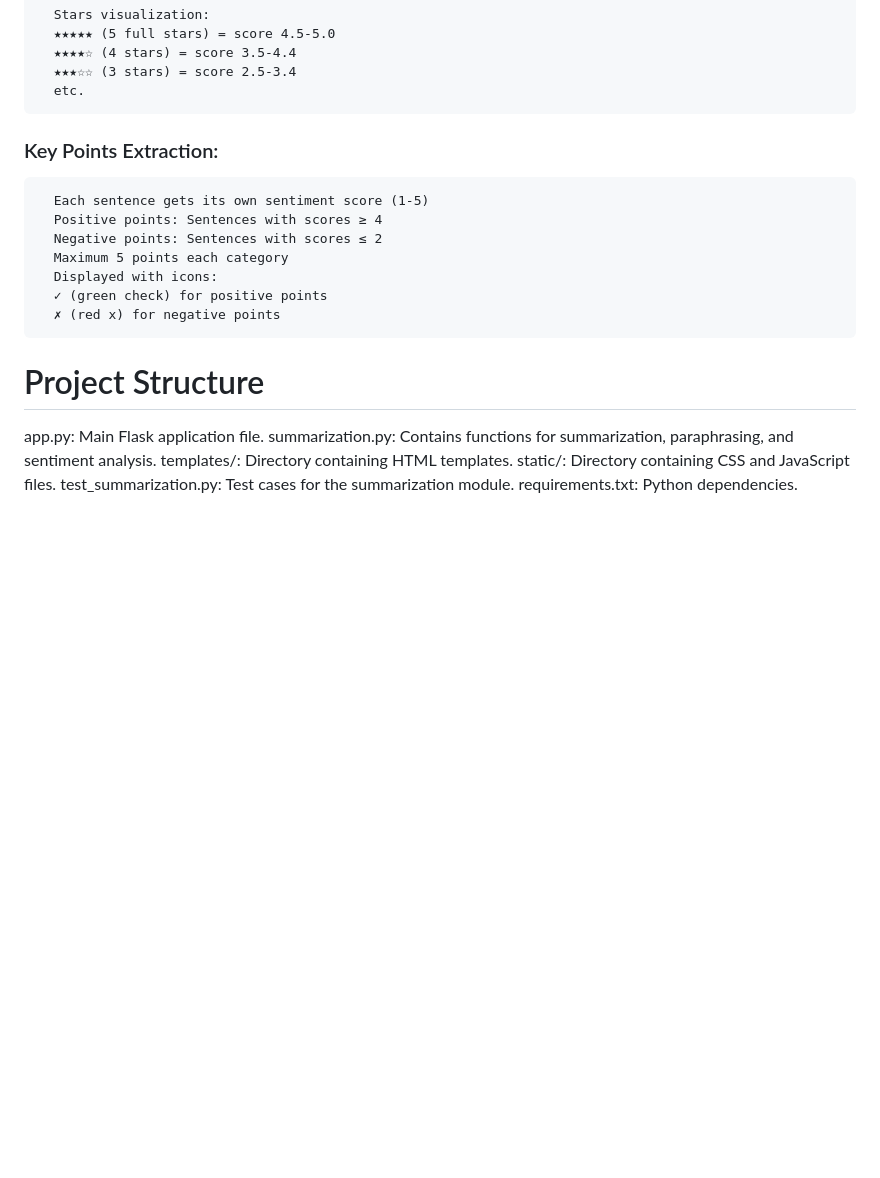
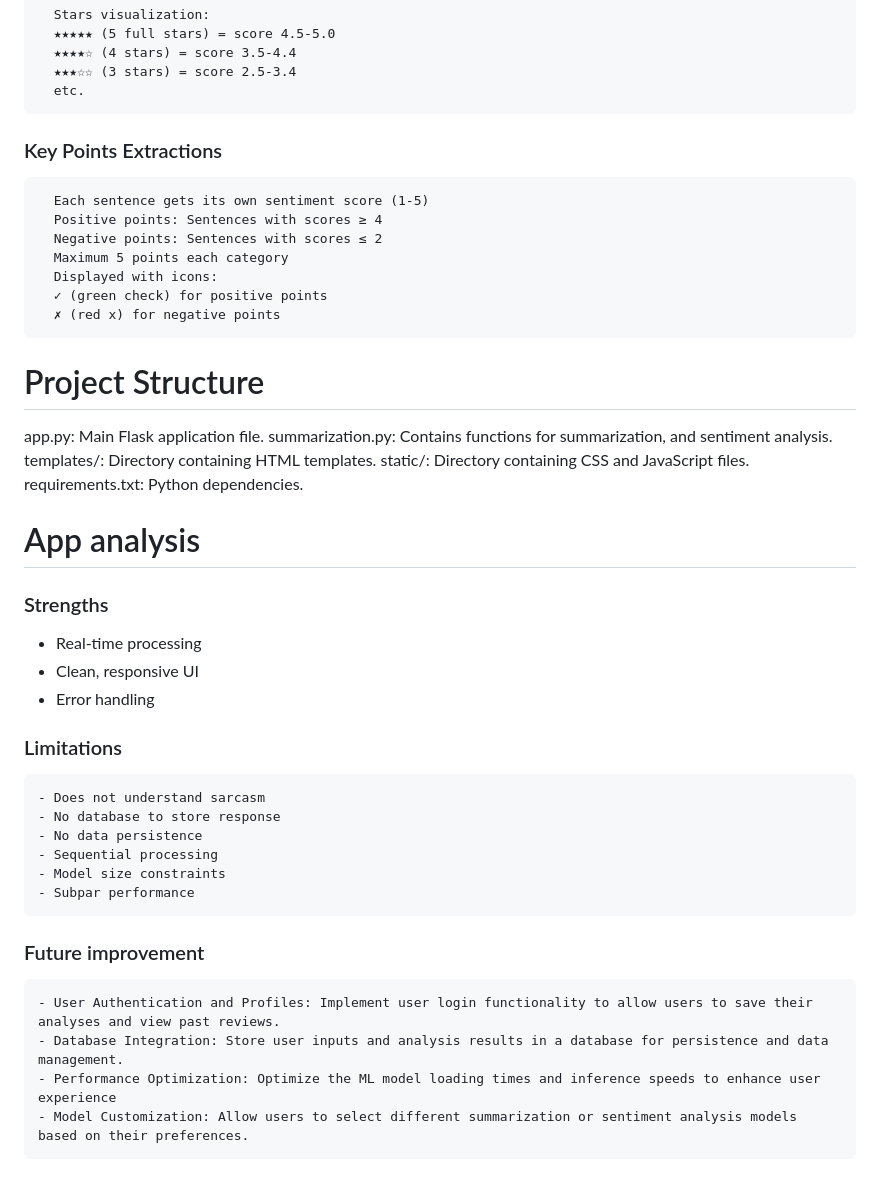
Before and after one commit to jackle500/Real-Rating-Review, a Markdown page: README.md, the part around the change printed below. GitHub-like rendering; blank space fills up the shorter version.

```diff
--- a/README.md
+++ b/README.md
@@ -93,7 +91,7 @@ Open your web browser and go to http://localhost:8080.
       ★★★☆☆ (3 stars) = score 2.5-3.4
       etc.
 
-   ### Key Points Extraction:
+   ### Key Points Extractions
       Each sentence gets its own sentiment score (1-5)
       Positive points: Sentences with scores ≥ 4
       Negative points: Sentences with scores ≤ 2
@@ -104,8 +102,31 @@ Open your web browser and go to http://localhost:8080.
 
 # Project Structure
 app.py: Main Flask application file.
-summarization.py: Contains functions for summarization, paraphrasing, and sentiment analysis.
+summarization.py: Contains functions for summarization, and sentiment analysis.
 templates/: Directory containing HTML templates.
 static/: Directory containing CSS and JavaScript files.
-test_summarization.py: Test cases for the summarization module.
 requirements.txt: Python dependencies.
+
+
+# App analysis
+
+### Strengths
+- Real-time processing
+- Clean, responsive UI
+- Error handling
+
+
+### Limitations
+
+    - Does not understand sarcasm
+    - No database to store response
+    - No data persistence
+    - Sequential processing
+    - Model size constraints
+    - Subpar performance
+
+### Future improvement
+    - User Authentication and Profiles: Implement user login functionality to allow users to save their analyses and view past reviews.
+    - Database Integration: Store user inputs and analysis results in a database for persistence and data management.
+    - Performance Optimization: Optimize the ML model loading times and inference speeds to enhance user experience
+    - Model Customization: Allow users to select different summarization or sentiment analysis models based on their preferences.
```
Also changed, not shown: other parts of README.md (+8 -10 lines).
